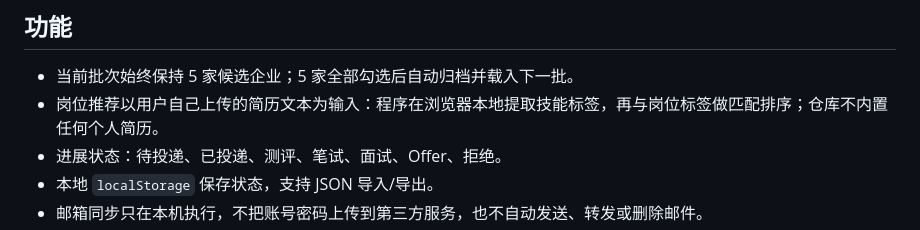
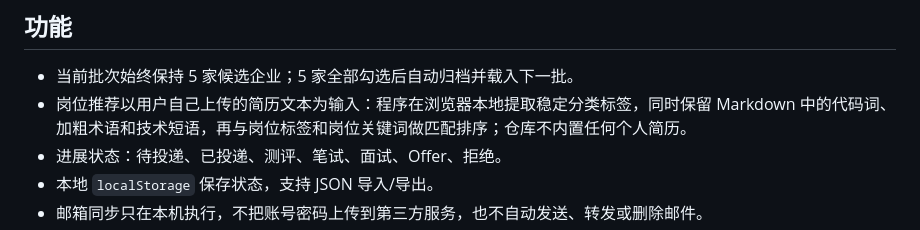
Before and after one commit to N-Weediia/local-application-tracker, a Markdown page: README.md, the part around the change. Rendered like a GitHub page.

Commit message:
feat: retain free-form resume terms in recommendations

```diff
--- a/README.md
+++ b/README.md
@@ -5,7 +5,7 @@
 ## 功能
 
 - 当前批次始终保持 5 家候选企业；5 家全部勾选后自动归档并载入下一批。
-- 岗位推荐以用户自己上传的简历文本为输入：程序在浏览器本地提取技能标签，再与岗位标签做匹配排序；仓库不内置任何个人简历。
+- 岗位推荐以用户自己上传的简历文本为输入：程序在浏览器本地提取稳定分类标签，同时保留 Markdown 中的代码词、加粗术语和技术短语，再与岗位标签和岗位关键词做匹配排序；仓库不内置任何个人简历。
 - 进展状态：待投递、已投递、测评、笔试、面试、Offer、拒绝。
 - 本地 `localStorage` 保存状态，支持 JSON 导入/导出。
 - 邮箱同步只在本机执行，不把账号密码上传到第三方服务，也不自动发送、转发或删除邮件。
```
